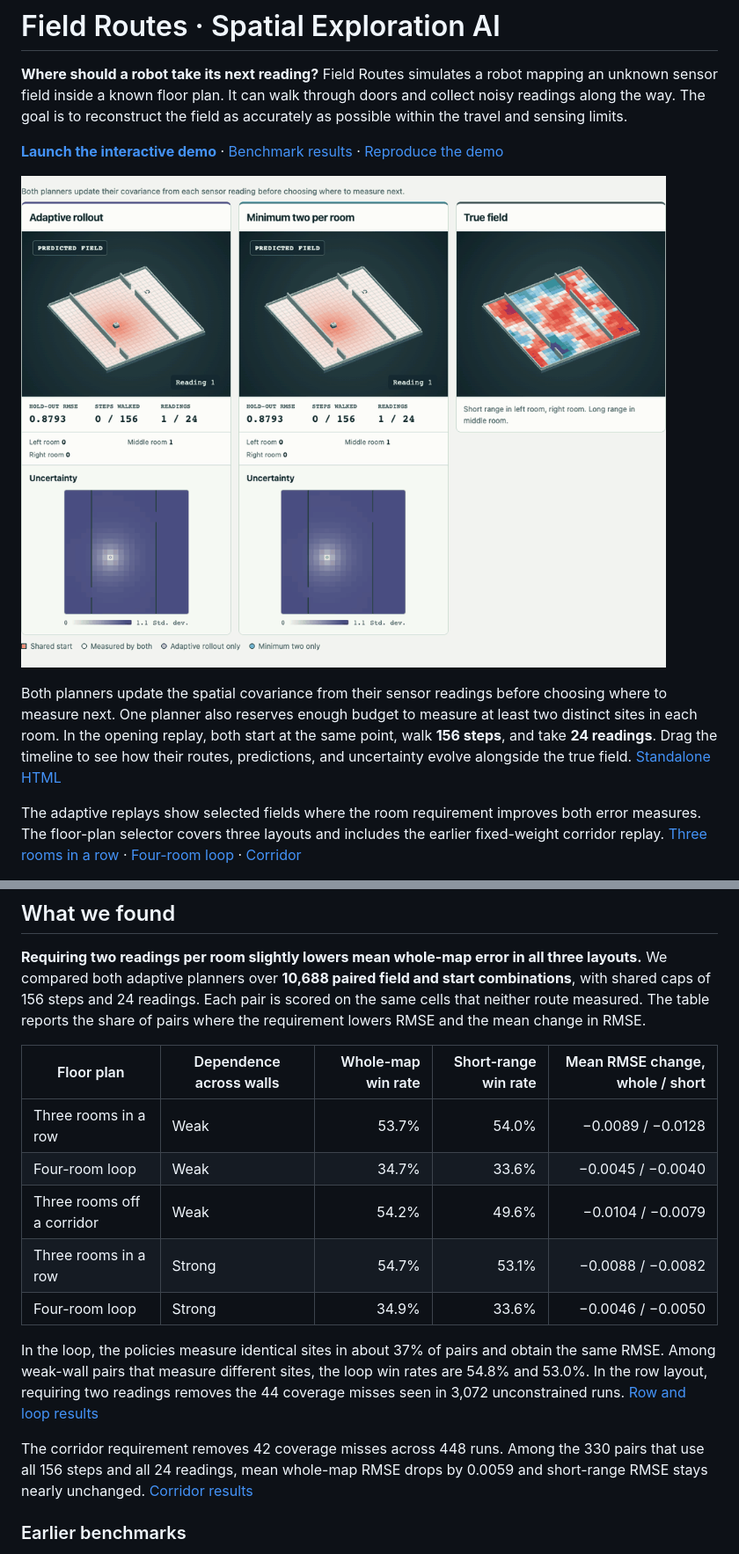
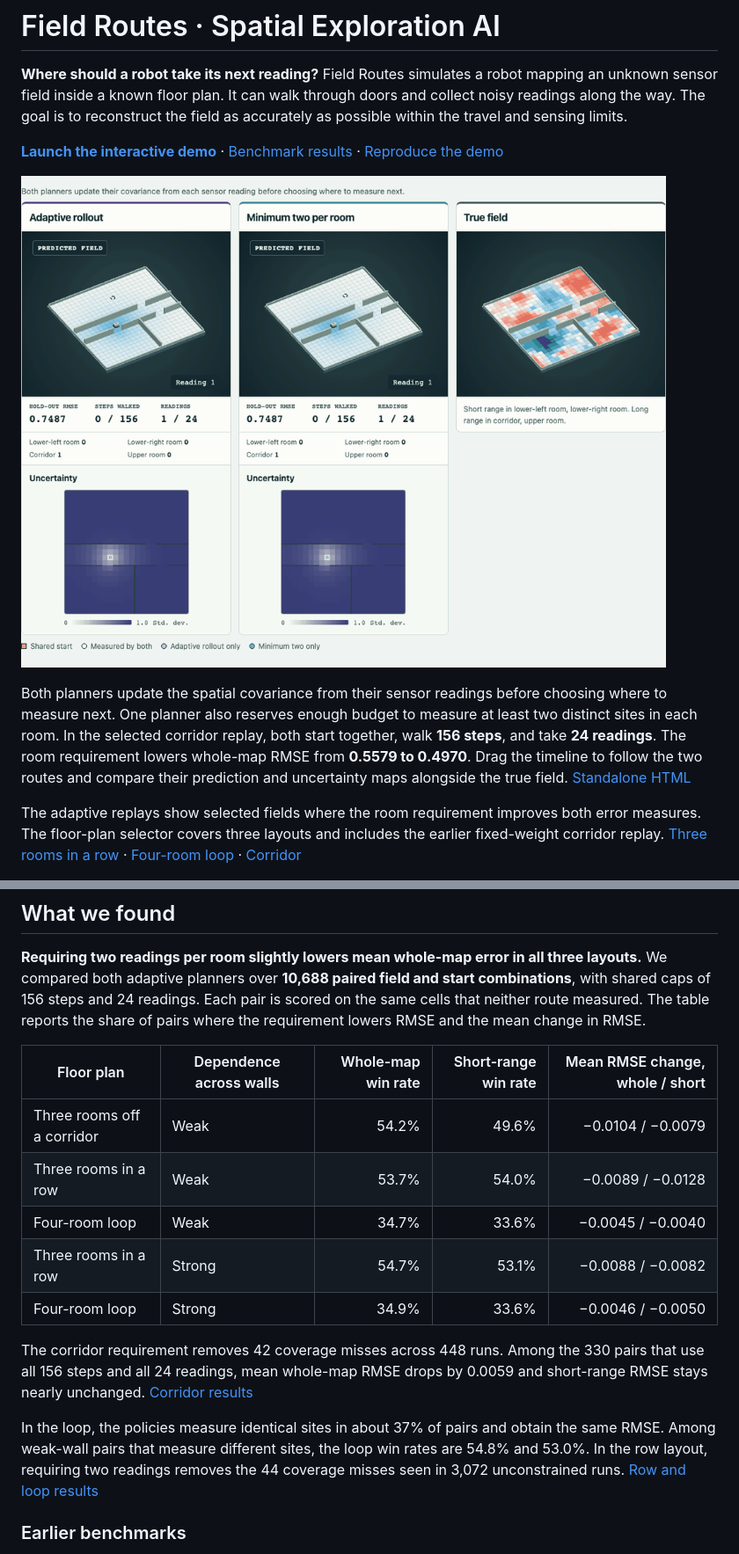
Before and after one commit to hwanggwan/spatial-exploration-ai, a Markdown page: README.md, 2 parts joined by grey strips. Shown at 88% size. Drawn GitHub-style; pictures changed too: demo/adaptive-corridor-preview.gif (added), demo/adaptive-room-coverage-preview.gif (deleted).

Commit message:
Feature the adaptive corridor replay on the portfolio

```diff
--- a/README.md
+++ b/README.md
@@ -6,7 +6,7 @@
 
-[![Two adaptive rollouts mapping the same field with 156 walking steps and 24 sensor readings each. Open the interactive replay.](demo/adaptive-room-coverage-preview.gif)](https://hwanggwan.github.io/spatial-exploration-ai/#room-coverage-row)
+[![Two adaptive rollouts map three rooms off a corridor with 156 walking steps and 24 readings each. Open the interactive replay.](demo/adaptive-corridor-preview.gif)](https://hwanggwan.github.io/spatial-exploration-ai/#room-coverage-corridor)
 
-Both planners update the spatial covariance from their sensor readings before choosing where to measure next. One planner also reserves enough budget to measure at least two distinct sites in each room. In the opening replay, both start at the same point, walk **156 steps**, and take **24 readings**. Drag the timeline to see how their routes, predictions, and uncertainty evolve alongside the true field. [Standalone HTML](demo/index.html)
+Both planners update the spatial covariance from their sensor readings before choosing where to measure next. One planner also reserves enough budget to measure at least two distinct sites in each room. In the selected corridor replay, both start together, walk **156 steps**, and take **24 readings**. The room requirement lowers whole-map RMSE from **0.5579 to 0.4970**. Drag the timeline to follow the two routes and compare their prediction and uncertainty maps alongside the true field. [Standalone HTML](demo/index.html)
 
 The adaptive replays show selected fields where the room requirement improves both error measures. The floor-plan selector covers three layouts and includes the earlier fixed-weight corridor replay. [Three rooms in a row](https://hwanggwan.github.io/spatial-exploration-ai/#room-coverage-row) · [Four-room loop](https://hwanggwan.github.io/spatial-exploration-ai/#room-coverage-loop) · [Corridor](https://hwanggwan.github.io/spatial-exploration-ai/#room-coverage-corridor)
 
@@ -16,15 +16,15 @@ The adaptive replays show selected fields where the room requirement improves bo
 
 | Floor plan | Dependence across walls | Whole-map win rate | Short-range win rate | Mean RMSE change, whole / short |
 | --- | --- | ---: | ---: | ---: |
+| Three rooms off a corridor | Weak | 54.2% | 49.6% | −0.0104 / −0.0079 |
 | Three rooms in a row | Weak | 53.7% | 54.0% | −0.0089 / −0.0128 |
 | Four-room loop | Weak | 34.7% | 33.6% | −0.0045 / −0.0040 |
-| Three rooms off a corridor | Weak | 54.2% | 49.6% | −0.0104 / −0.0079 |
 | Three rooms in a row | Strong | 54.7% | 53.1% | −0.0088 / −0.0082 |
 | Four-room loop | Strong | 34.9% | 33.6% | −0.0046 / −0.0050 |
 
+The corridor requirement removes 42 coverage misses across 448 runs. Among the 330 pairs that use all 156 steps and all 24 readings, mean whole-map RMSE drops by 0.0059 and short-range RMSE stays nearly unchanged. [Corridor results](docs/residential-floor-plan-study.md#adaptive-rollout-on-corridor-layouts)
+
 In the loop, the policies measure identical sites in about 37% of pairs and obtain the same RMSE. Among weak-wall pairs that measure different sites, the loop win rates are 54.8% and 53.0%. In the row layout, requiring two readings removes the 44 coverage misses seen in 3,072 unconstrained runs. [Row and loop results](docs/residential-floor-plan-study.md#updating-the-planning-covariance-at-each-reading)
-
-The corridor requirement removes 42 coverage misses across 448 runs. Among the 330 pairs that use all 156 steps and all 24 readings, mean whole-map RMSE drops by 0.0059 and short-range RMSE stays nearly unchanged. [Corridor results](docs/residential-floor-plan-study.md#adaptive-rollout-on-corridor-layouts)
 
 ### Earlier benchmarks
 
```
Also changed, not shown: other parts of README.md (+1 -1 lines), demo/README.md (+1 -1 lines), 2 other files.
